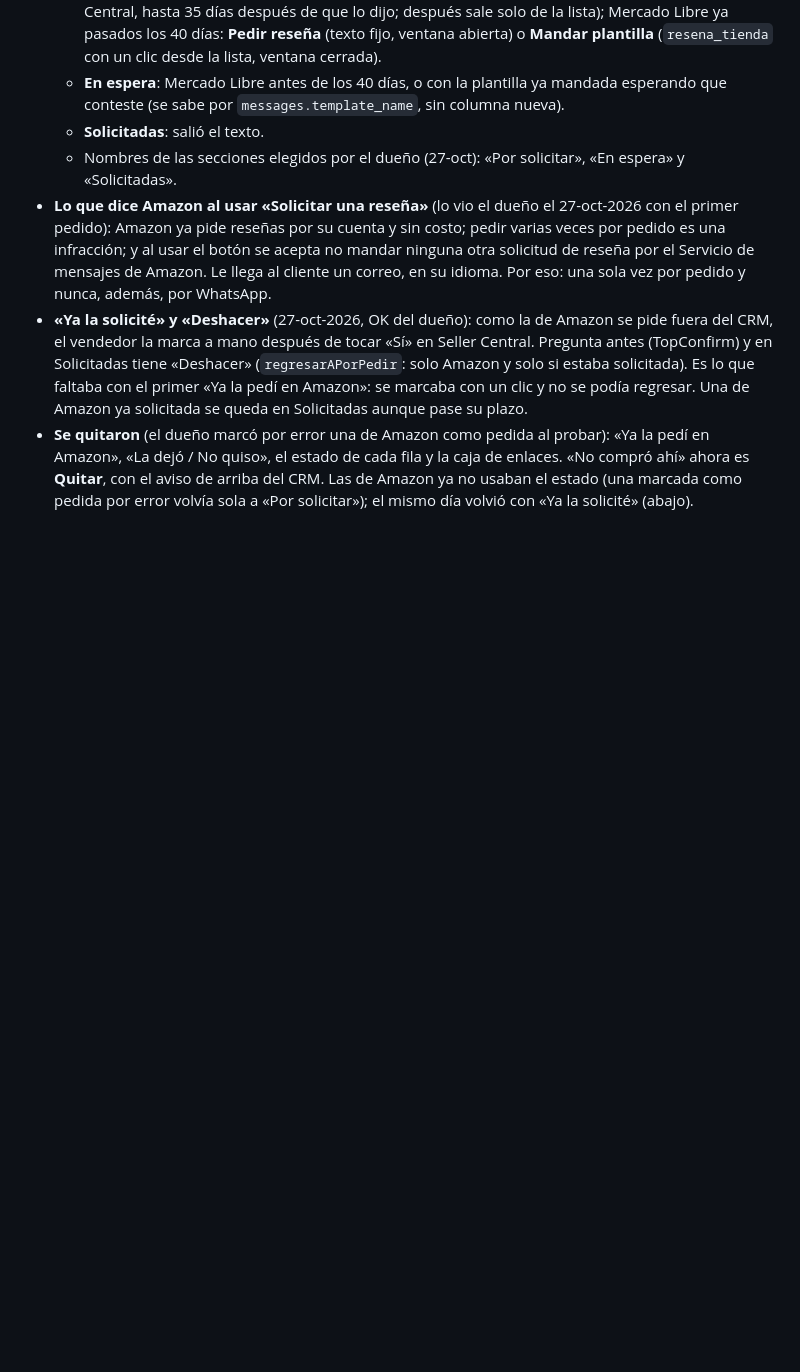
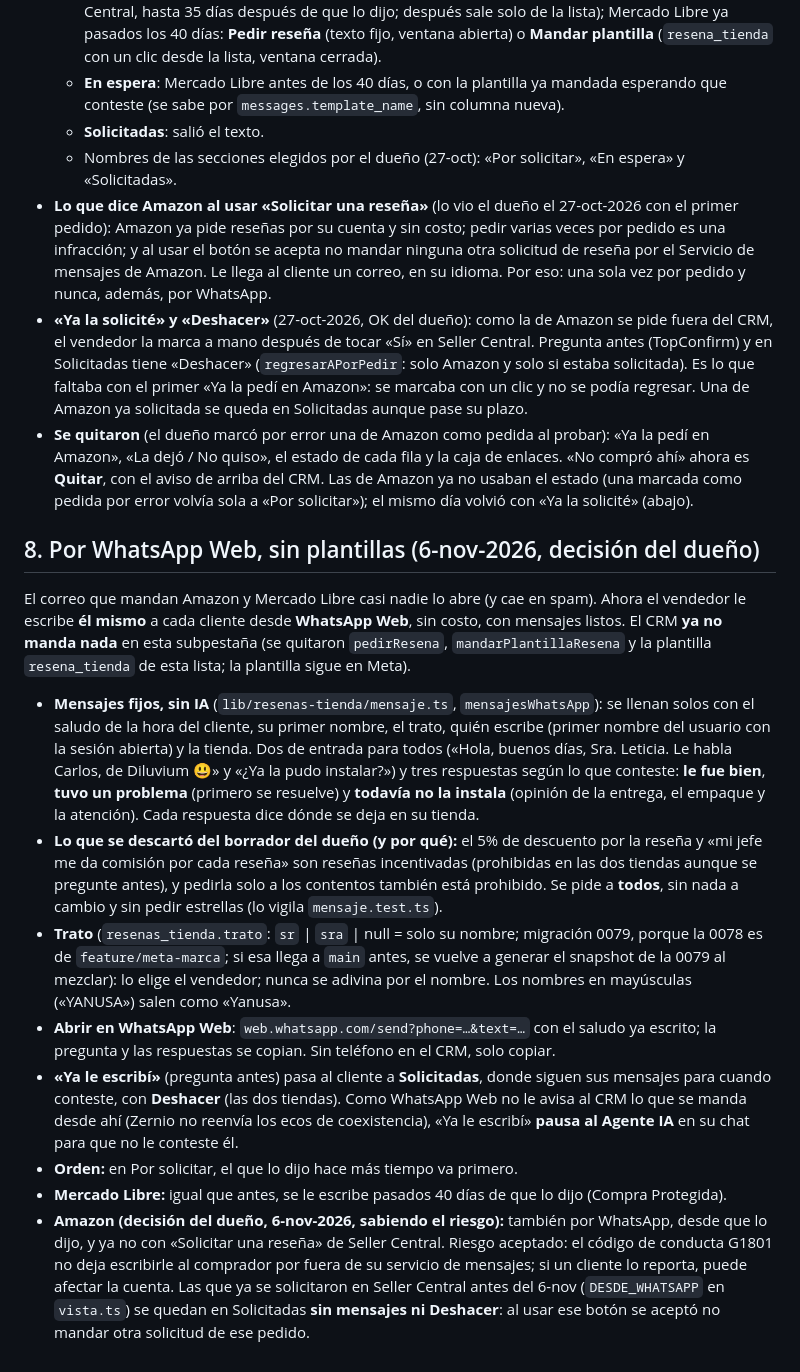
Before and after one commit to Diluvium-mx/crm-diluvium, a Markdown page: docs/opiniones.md, the part around the change. GitHub-like rendering; blank space fills up the shorter version.

```diff
--- a/docs/opiniones.md
+++ b/docs/opiniones.md
@@ -186,3 +186,33 @@ a la lista solo con OK aparte de escritura en producción.
   quiso», el estado de cada fila y la caja de enlaces. «No compró ahí» ahora es **Quitar**, con el aviso de arriba del CRM.
   Las de Amazon ya no usaban el estado (una marcada como pedida por error volvía sola a «Por solicitar»); el mismo día
   volvió con «Ya la solicité» (abajo).
+
+## 8. Por WhatsApp Web, sin plantillas (6-nov-2026, decisión del dueño)
+
+El correo que mandan Amazon y Mercado Libre casi nadie lo abre (y cae en spam). Ahora el vendedor le escribe **él mismo**
+a cada cliente desde **WhatsApp Web**, sin costo, con mensajes listos. El CRM **ya no manda nada** en esta subpestaña
+(se quitaron `pedirResena`, `mandarPlantillaResena` y la plantilla `resena_tienda` de esta lista; la plantilla sigue en Meta).
+
+- **Mensajes fijos, sin IA** (`lib/resenas-tienda/mensaje.ts`, `mensajesWhatsApp`): se llenan solos con el saludo de la
+  hora del cliente, su primer nombre, el trato, quién escribe (primer nombre del usuario con la sesión abierta) y la tienda.
+  Dos de entrada para todos («Hola, buenos días, Sra. Leticia. Le habla Carlos, de Diluvium 😃» y «¿Ya la pudo instalar?»)
+  y tres respuestas según lo que conteste: **le fue bien**, **tuvo un problema** (primero se resuelve) y **todavía no la
+  instala** (opinión de la entrega, el empaque y la atención). Cada respuesta dice dónde se deja en su tienda.
+- **Lo que se descartó del borrador del dueño (y por qué):** el 5% de descuento por la reseña y «mi jefe me da comisión
+  por cada reseña» son reseñas incentivadas (prohibidas en las dos tiendas aunque se pregunte antes), y pedirla solo a los
+  contentos también está prohibido. Se pide a **todos**, sin nada a cambio y sin pedir estrellas (lo vigila
+  `mensaje.test.ts`).
+- **Trato** (`resenas_tienda.trato`: `sr` | `sra` | null = solo su nombre; migración 0079, porque la 0078 es de `feature/meta-marca`; si esa llega a `main` antes, se vuelve a generar el snapshot de la 0079 al mezclar): lo elige el vendedor; nunca se
+  adivina por el nombre. Los nombres en mayúsculas («YANUSA») salen como «Yanusa».
+- **Abrir en WhatsApp Web**: `web.whatsapp.com/send?phone=…&text=…` con el saludo ya escrito; la pregunta y las respuestas
+  se copian. Sin teléfono en el CRM, solo copiar.
+- **«Ya le escribí»** (pregunta antes) pasa al cliente a **Solicitadas**, donde siguen sus mensajes para cuando conteste,
+  con **Deshacer** (las dos tiendas). Como WhatsApp Web no le avisa al CRM lo que se manda desde ahí (Zernio no reenvía los
+  ecos de coexistencia), «Ya le escribí» **pausa al Agente IA** en su chat para que no le conteste él.
+- **Orden:** en Por solicitar, el que lo dijo hace más tiempo va primero.
+- **Mercado Libre:** igual que antes, se le escribe pasados 40 días de que lo dijo (Compra Protegida).
+- **Amazon (decisión del dueño, 6-nov-2026, sabiendo el riesgo):** también por WhatsApp, desde que lo dijo, y ya no con
+  «Solicitar una reseña» de Seller Central. Riesgo aceptado: el código de conducta G1801 no deja escribirle al comprador
+  por fuera de su servicio de mensajes; si un cliente lo reporta, puede afectar la cuenta. Las que ya se solicitaron en
+  Seller Central antes del 6-nov (`DESDE_WHATSAPP` en `vista.ts`) se quedan en Solicitadas **sin mensajes ni Deshacer**:
+  al usar ese botón se aceptó no mandar otra solicitud de ese pedido.
```
Also changed, not shown: docs/mapa-crm/1-glosario.md (+1 -1 lines), docs/mapa-crm/3.11-seguimientos.md (+19 -16 lines), docs/mapa-crm/17-seguimientos-tiendas.png, 15 other files.
